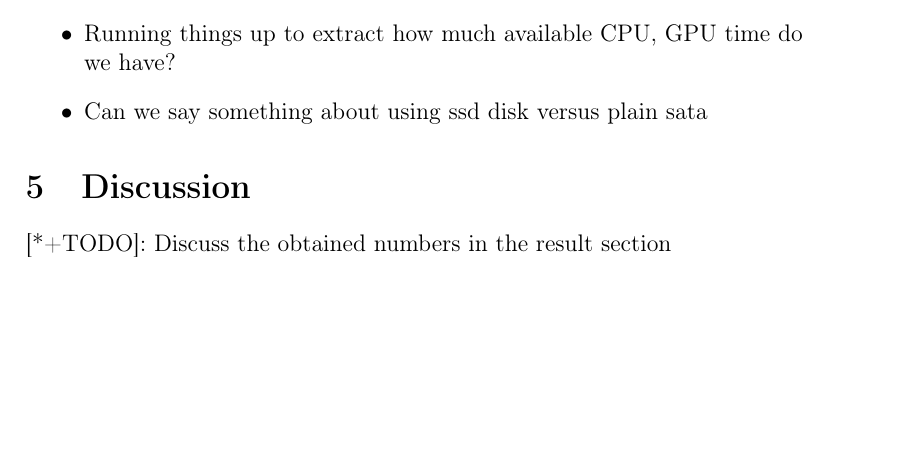
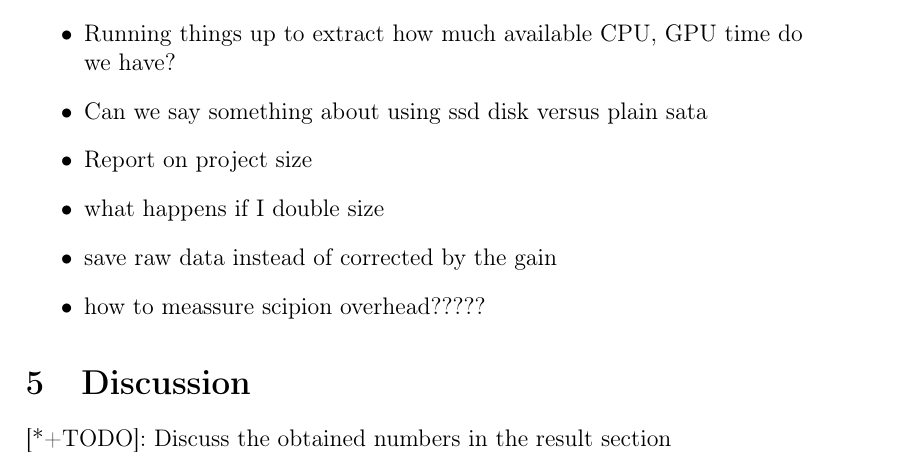
Before and after one commit to rmarabini/scipionbox, a LaTeX paper (scipionbox.tex, which reads results.tex): part of page 10 of 12 before the commit and part of page 10 of 13 after it, cut so that both start at the same text, the shorter picture padded with empty space. Compiled offline with pdfLaTeX.

Commit message:
after speaking with pablo

```diff
--- a/results.tex
+++ b/results.tex
@@ -34,4 +34,12 @@ TODO (requires microscope time):
 
    \item Can we say something about using ssd disk versus plain sata
 
+   \item Report on project size
+
+   \item what happens if I double size
+
+   \item save raw data instead of corrected by the gain
+
+   \item how to meassure scipion overhead?????
+
 \end{itemize}
```
